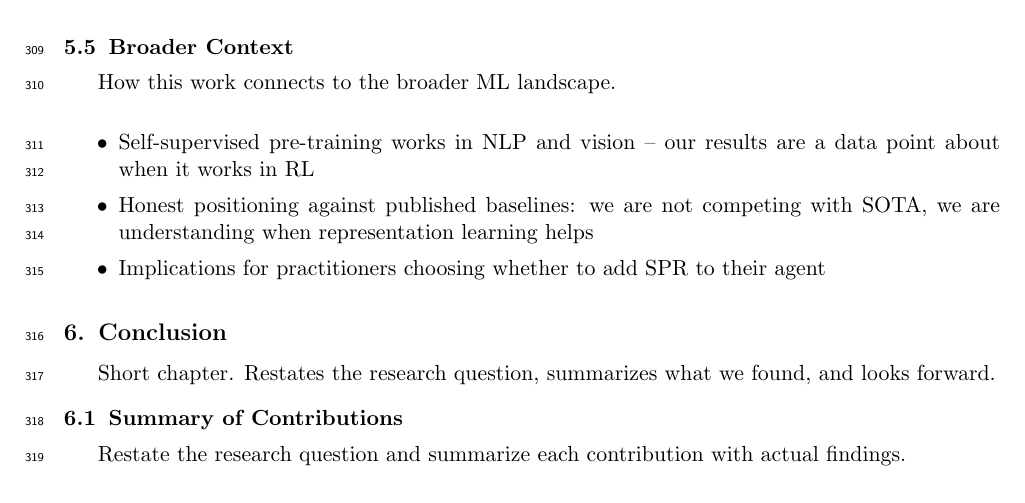
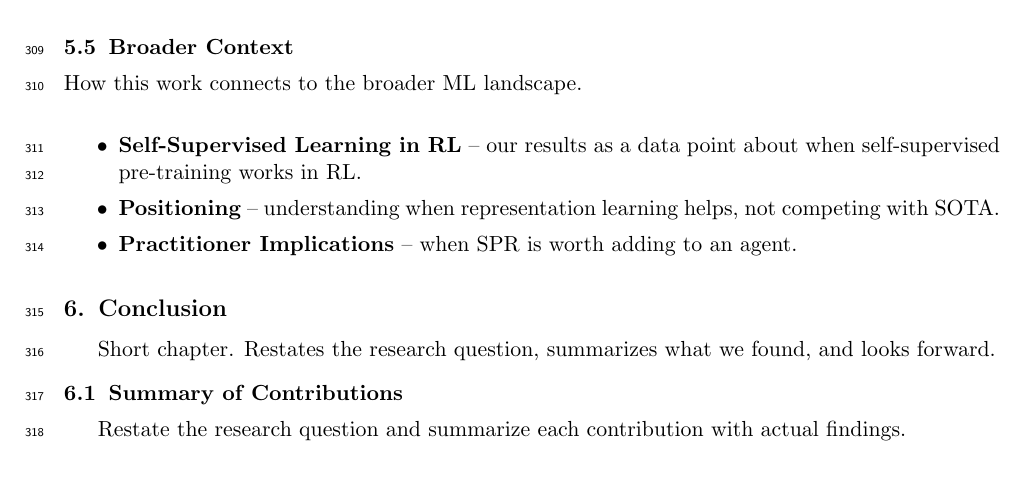
Before and after one commit to toribiodiego/thesis, a LaTeX document (reports/outline.tex): part of page 10 of 11, cut so that both start at the same text, the shorter picture padded with empty space. Compiled offline with pdfLaTeX.

Commit message:
docs: update section 5.5 (Broader Context) in outline
Rewrite with bold entry names.

```diff
--- a/reports/outline.tex
+++ b/reports/outline.tex
@@ -696,16 +696,15 @@ establish.
 
 \subsection{Broader Context}
 
-How this work connects to the broader ML landscape.
+\noindent How this work connects to the broader ML landscape.
 
 \begin{itemize}
-\item Self-supervised pre-training works in NLP and vision -- our
-  results are a data point about when it works in RL
-\item Honest positioning against published baselines: we are not
-  competing with SOTA, we are understanding when representation
-  learning helps
-\item Implications for practitioners choosing whether to add SPR to
-  their agent
+\item \textbf{Self-Supervised Learning in RL} -- our results as a
+  data point about when self-supervised pre-training works in RL.
+\item \textbf{Positioning} -- understanding when representation
+  learning helps, not competing with SOTA.
+\item \textbf{Practitioner Implications} -- when SPR is worth
+  adding to an agent.
 \end{itemize}
 
 \section{Conclusion}
```
